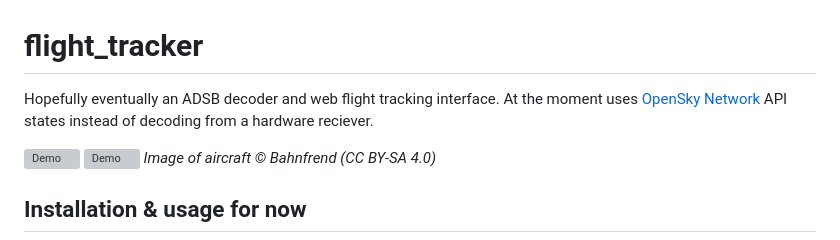
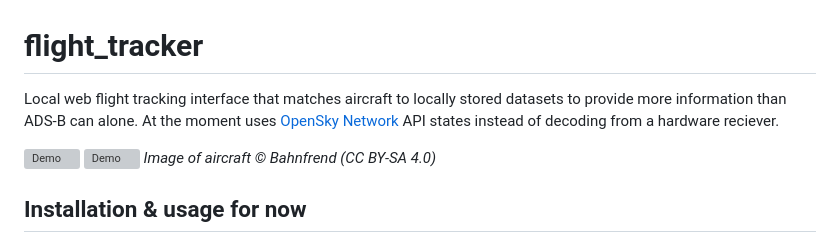
Before and after one commit to jack-jw/flight_tracker, a Markdown page: README.md, the part around the change. GitHub-like rendering; grey boxes are pictures that could not be loaded.

Commit message:
improve readme desc

```diff
--- a/README.md
+++ b/README.md
@@ -1,6 +1,6 @@
 # flight\_tracker
 
-Hopefully eventually an ADSB decoder and web flight tracking interface. At the moment uses [OpenSky Network](https://opensky-network.org) API states instead of decoding from a hardware reciever.
+Local web flight tracking interface that matches aircraft to locally stored datasets to provide more information than ADS-B can alone. At the moment uses [OpenSky Network](https://opensky-network.org) API states instead of decoding from a hardware reciever.
 
 ![Demo](demo/demo-light.png#gh-light-mode-only)
 ![Demo](demo/demo-dark.png#gh-dark-mode-only)
```
